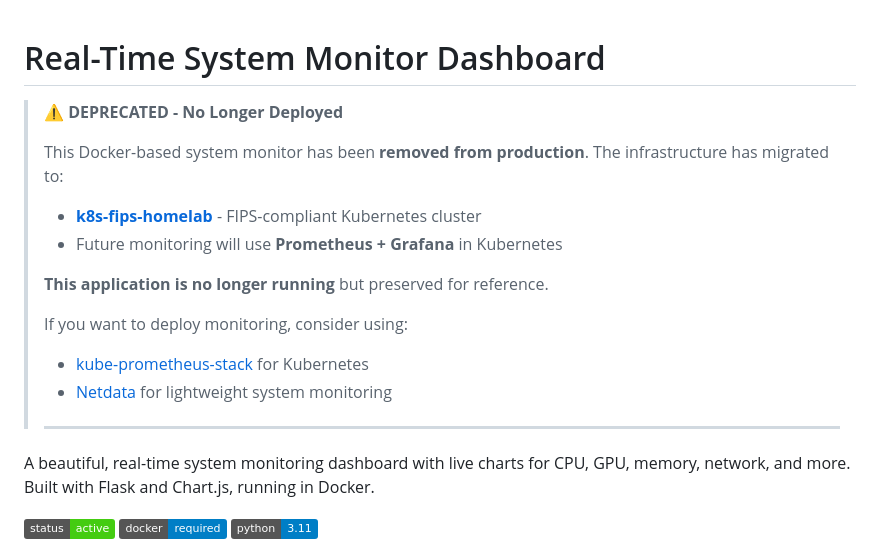
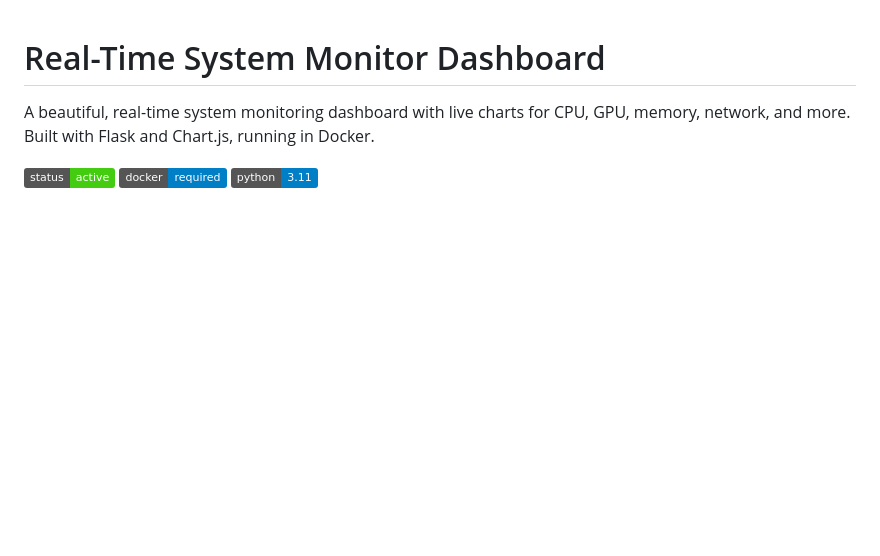
Before and after one commit to qu4n/system-monitor-dashboard, a Markdown page: README.md, the part around the change. Drawn GitHub-style; badges without logos; blank space fills up the shorter version.

Commit message:
Revert "Add deprecation notice - migrated to Kubernetes"
This reverts commit 13a4df5913e2b991cd81a1c1f5e53e2f124fac9e.

```diff
--- a/README.md
+++ b/README.md
@@ -1,18 +1,4 @@
 # Real-Time System Monitor Dashboard
-
-> **⚠️ DEPRECATED - No Longer Deployed**
->
-> This Docker-based system monitor has been **removed from production**. The infrastructure has migrated to:
-> - **[k8s-fips-homelab](https://github.com/qu4n/k8s-fips-homelab)** - FIPS-compliant Kubernetes cluster
-> - Future monitoring will use **Prometheus + Grafana** in Kubernetes
->
-> **This application is no longer running** but preserved for reference.
->
-> If you want to deploy monitoring, consider using:
-> - [kube-prometheus-stack](https://github.com/prometheus-operator/kube-prometheus) for Kubernetes
-> - [Netdata](https://github.com/netdata/netdata) for lightweight system monitoring
->
-> ---
 
 A beautiful, real-time system monitoring dashboard with live charts for CPU, GPU, memory, network, and more. Built with Flask and Chart.js, running in Docker.
 
```
